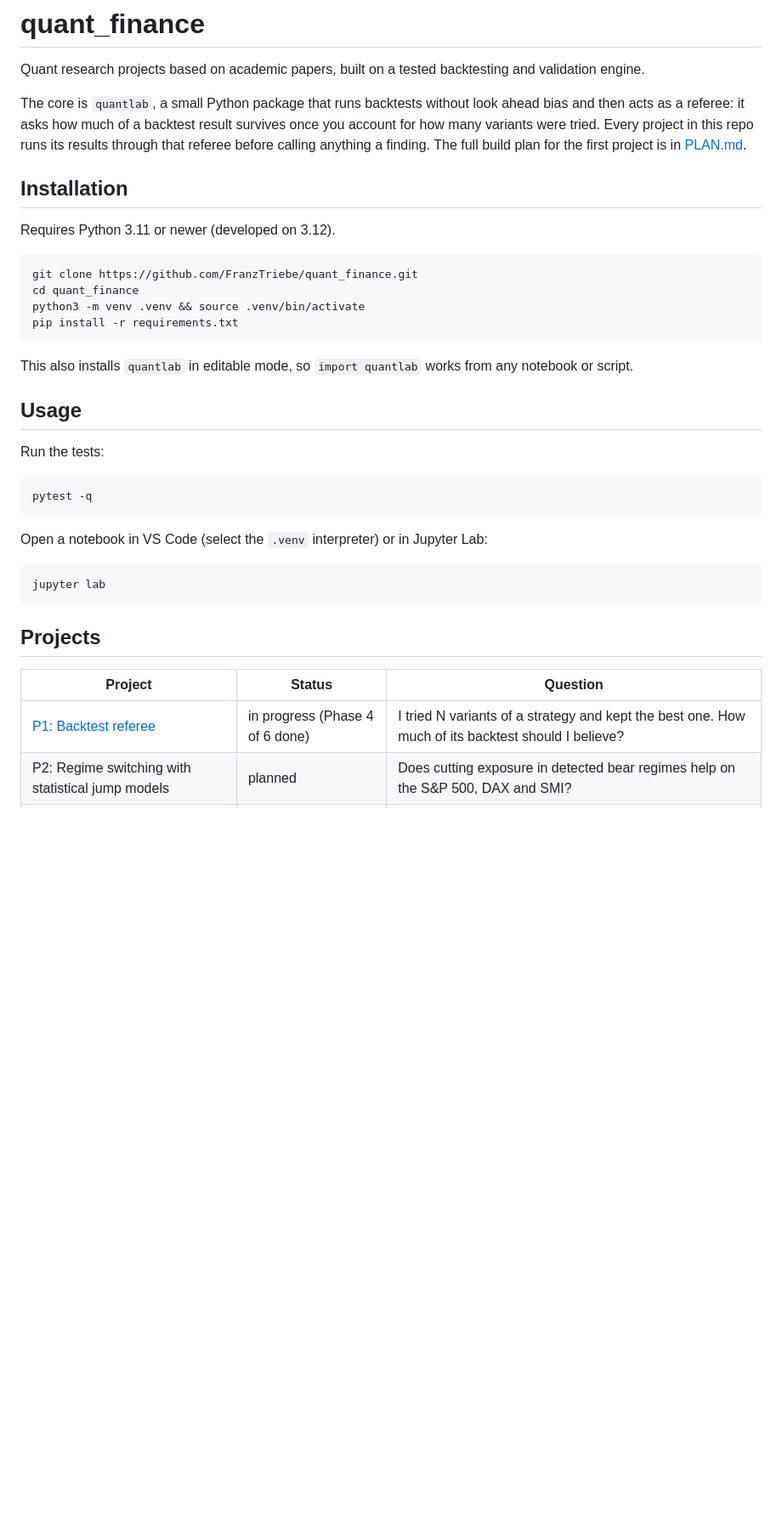
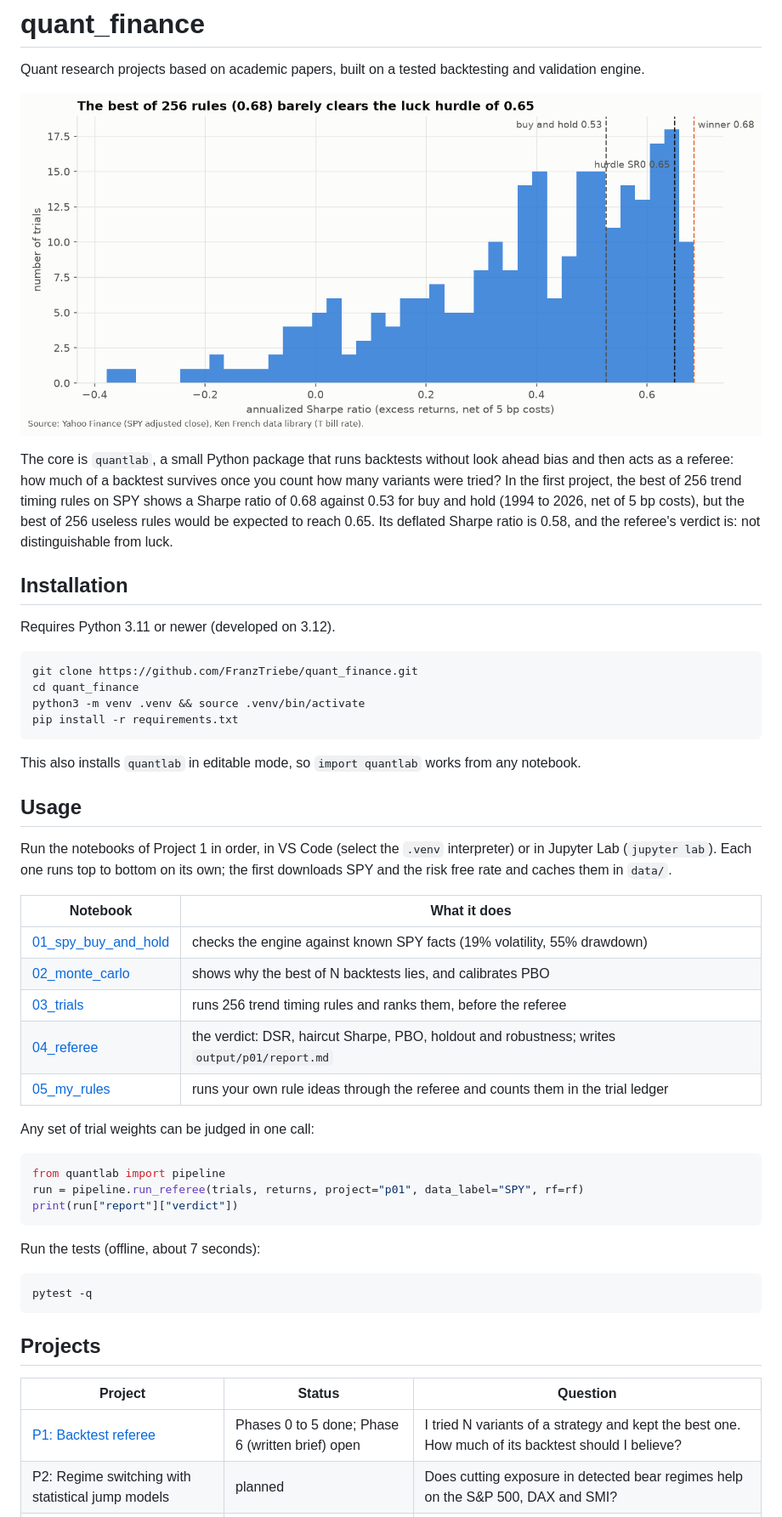
Before and after one commit to FranzTriebe/quant_finance, a Markdown page: README.md, the part around the change printed below. Shown: that part at 85% size. Drawn GitHub-style; pictures changed too: docs/figures/p01_sharpe_hurdle.png (added); blank space fills up the shorter version.

Commit message:
docs(readme): add project 1 results and usage
Lead with the headline result and figure F2 (stored in docs/figures,
since output/ is not committed), list the five notebooks in order,
show the one call that runs any trial set through the referee, and
add a results table for Project 1.

````diff
--- a/README.md
+++ b/README.md
@@ -2,7 +2,9 @@
 
 Quant research projects based on academic papers, built on a tested backtesting and validation engine.
 
-The core is `quantlab`, a small Python package that runs backtests without look ahead bias and then acts as a referee: it asks how much of a backtest result survives once you account for how many variants were tried. Every project in this repo runs its results through that referee before calling anything a finding. The full build plan for the first project is in [PLAN.md](PLAN.md).
+![Histogram of the Sharpe ratios of 256 trend timing rules on SPY, with buy and hold at 0.53, the luck hurdle at 0.65 and the best rule at 0.68](docs/figures/p01_sharpe_hurdle.png)
+
+The core is `quantlab`, a small Python package that runs backtests without look ahead bias and then acts as a referee: how much of a backtest survives once you count how many variants were tried? In the first project, the best of 256 trend timing rules on SPY shows a Sharpe ratio of 0.68 against 0.53 for buy and hold (1994 to 2026, net of 5 bp costs), but the best of 256 useless rules would be expected to reach 0.65. Its deflated Sharpe ratio is 0.58, and the referee's verdict is: not distinguishable from luck.
 
 ## Installation
 
@@ -15,27 +17,39 @@ python3 -m venv .venv && source .venv/bin/activate
 pip install -r requirements.txt
 ```
 
-This also installs `quantlab` in editable mode, so `import quantlab` works from any notebook or script.
+This also installs `quantlab` in editable mode, so `import quantlab` works from any notebook.
 
 ## Usage
 
-Run the tests:
+Run the notebooks of Project 1 in order, in VS Code (select the `.venv` interpreter) or in Jupyter Lab (`jupyter lab`). Each one runs top to bottom on its own; the first downloads SPY and the risk free rate and caches them in `data/`.
+
+| Notebook | What it does |
+| --- | --- |
+| [01_spy_buy_and_hold](projects/p01_referee/01_spy_buy_and_hold.ipynb) | checks the engine against known SPY facts (19% volatility, 55% drawdown) |
+| [02_monte_carlo](projects/p01_referee/02_monte_carlo.ipynb) | shows why the best of N backtests lies, and calibrates PBO |
+| [03_trials](projects/p01_referee/03_trials.ipynb) | runs 256 trend timing rules and ranks them, before the referee |
+| [04_referee](projects/p01_referee/04_referee.ipynb) | the verdict: DSR, haircut Sharpe, PBO, holdout and robustness; writes `output/p01/report.md` |
+| [05_my_rules](projects/p01_referee/05_my_rules.ipynb) | runs your own rule ideas through the referee and counts them in the trial ledger |
+
+Any set of trial weights can be judged in one call:
+
+```python
+from quantlab import pipeline
+run = pipeline.run_referee(trials, returns, project="p01", data_label="SPY", rf=rf)
+print(run["report"]["verdict"])
+```
+
+Run the tests (offline, about 7 seconds):
 
 ```bash
 pytest -q
-```
-
-Open a notebook in VS Code (select the `.venv` interpreter) or in Jupyter Lab:
-
-```bash
-jupyter lab
 ```
 
 ## Projects
 
 | Project | Status | Question |
 | --- | --- | --- |
-| [P1: Backtest referee](PLAN.md) | in progress (Phase 4 of 6 done) | I tried N variants of a strategy and kept the best one. How much of its backtest should I believe? |
+| [P1: Backtest referee](PLAN.md) | Phases 0 to 5 done; Phase 6 (written brief) open | I tried N variants of a strategy and kept the best one. How much of its backtest should I believe? |
 | P2: Regime switching with statistical jump models | planned | Does cutting exposure in detected bear regimes help on the S&P 500, DAX and SMI? |
 | P3: Trend following and CTA replication | planned | How well do trend factors at different speeds explain a managed futures fund? |
 | P4: Swiss franc hedging | planned | How much currency risk should a CHF investor hedge? |
````
Also changed, not shown: other parts of README.md (+15 -2 lines).
